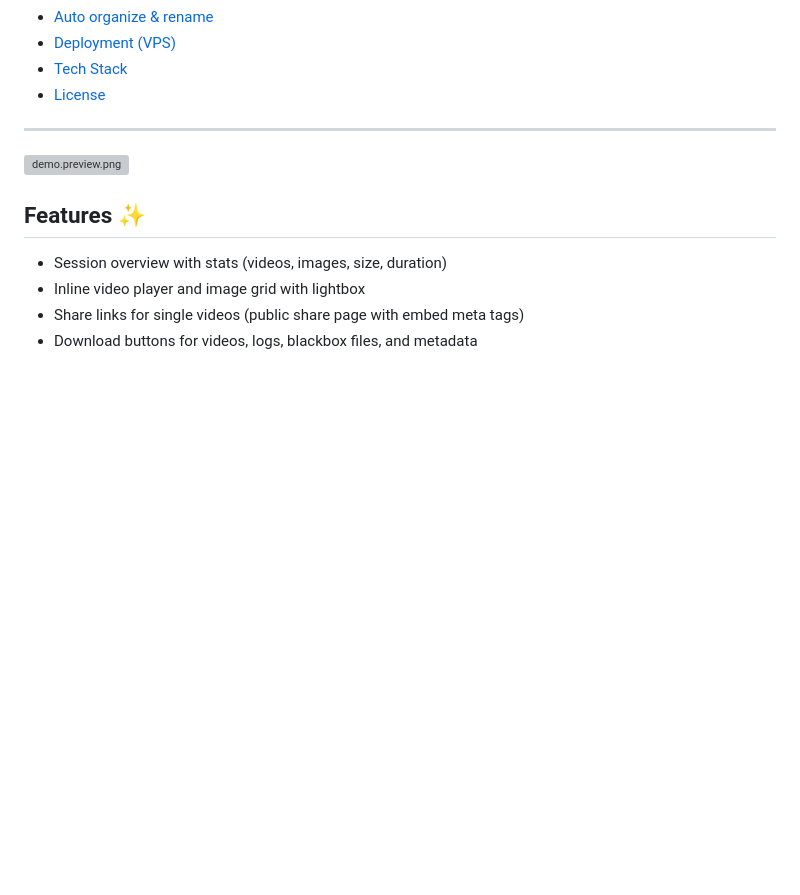
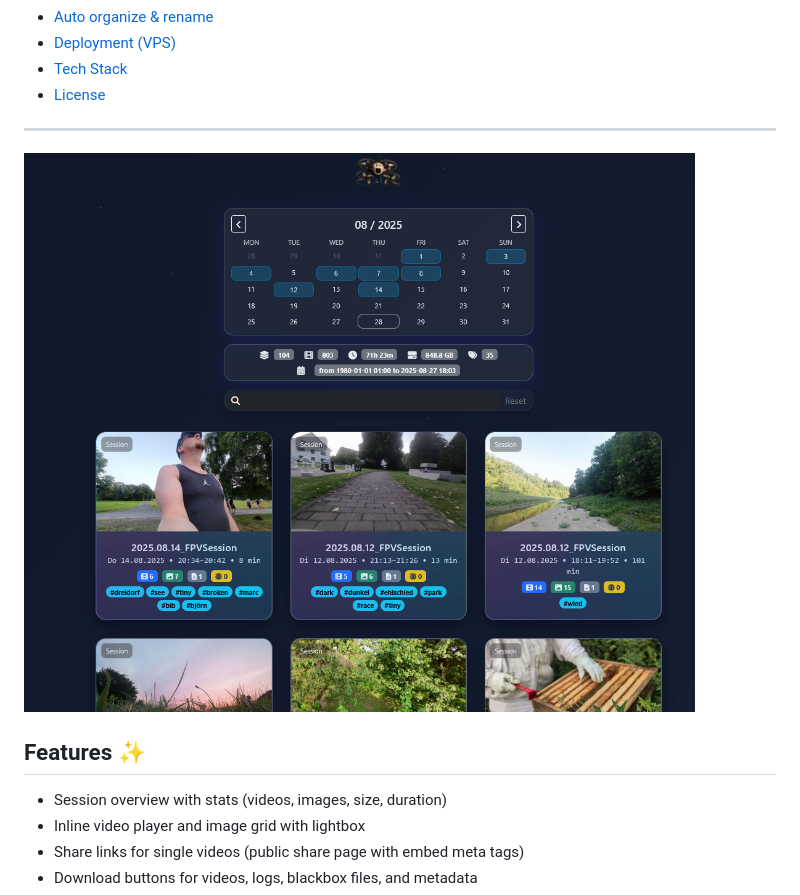
Before and after one commit to NapoII/FPVSessions, a Markdown page: README.md, the part around the change. GitHub-like rendering; blank space fills up the shorter version; grey boxes are pictures that could not be loaded.

```diff
--- a/README.md
+++ b/README.md
@@ -18,7 +18,8 @@ A modern, self-hosted FPV (First-Person View) session browser and sharing app. B
 
 ---
 
-![demo.preview.png]("demo.preview.png")
+![demo.preview.png](./demo.preview.png)
+
 
 
 ## Features ✨
```
